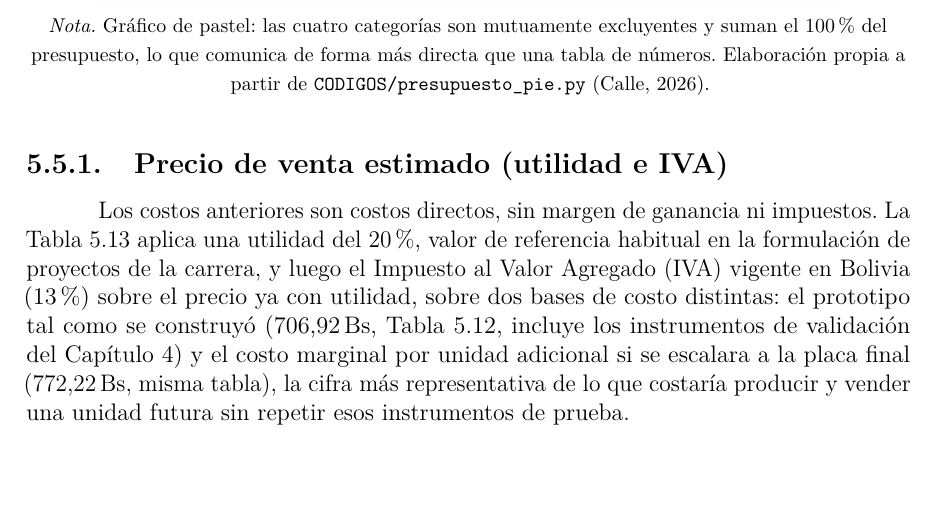
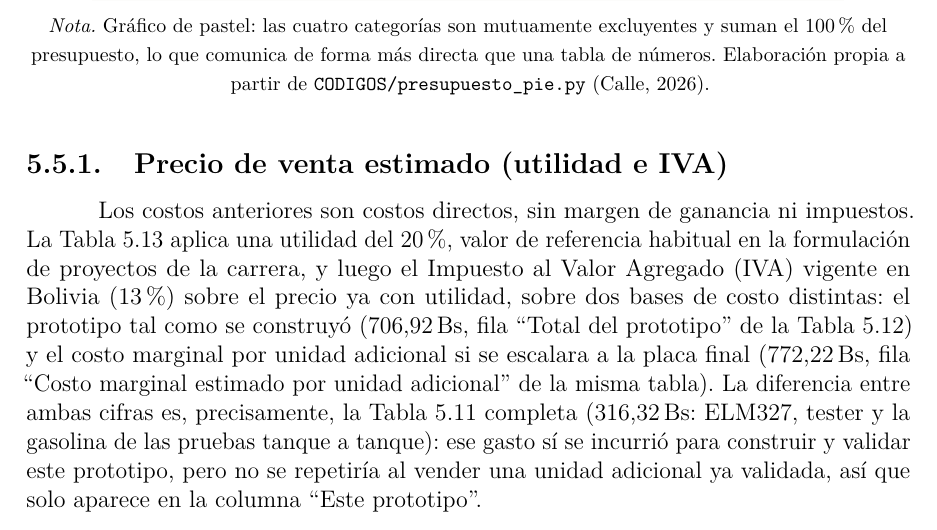
Before and after one commit to ErickCalle/Monitoreo-Consumo-Combustible-La-Paz-Bolivia, a LaTeX thesis (main.tex, which reads CAP5/cap5.tex): part of page 264 of 315, cut so that both start at the same text, the shorter picture padded with empty space. Compiled offline with pdfLaTeX.

Commit message:
Aclarar por qué el costo de gasolina no va en la columna de venta a escala
La Tabla 5.13 ya excluía correctamente Pruebas y validación (316,32 Bs,
incluida la gasolina de las pruebas tanque a tanque) del costo marginal
por unidad adicional (772,22 Bs) -- ese gasto es de validar este
prototipo, no de producir una unidad más. Se deja explícito en el
párrafo introductorio en vez de quedar implícito en el cálculo.

```diff
--- a/CAP5/cap5.tex
+++ b/CAP5/cap5.tex
@@ -374,7 +374,7 @@ El costo marginal excluye las horas de diseño de hardware/firmware (Tabla~\ref{
 
 \subsection{Precio de venta estimado (utilidad e IVA)}
 
-Los costos anteriores son costos directos, sin margen de ganancia ni impuestos. La Tabla~\ref{tab:precio_venta} aplica una utilidad del 20\,\%, valor de referencia habitual en la formulación de proyectos de la carrera, y luego el Impuesto al Valor Agregado (IVA) vigente en Bolivia (13\,\%) sobre el precio ya con utilidad, sobre dos bases de costo distintas: el prototipo tal como se construyó (706,92\,Bs, Tabla~\ref{tab:presupuesto_total}, incluye los instrumentos de validación del Capítulo~4) y el costo marginal por unidad adicional si se escalara a la placa final (772,22\,Bs, misma tabla), la cifra más representativa de lo que costaría producir y vender una unidad futura sin repetir esos instrumentos de prueba.
+Los costos anteriores son costos directos, sin margen de ganancia ni impuestos. La Tabla~\ref{tab:precio_venta} aplica una utilidad del 20\,\%, valor de referencia habitual en la formulación de proyectos de la carrera, y luego el Impuesto al Valor Agregado (IVA) vigente en Bolivia (13\,\%) sobre el precio ya con utilidad, sobre dos bases de costo distintas: el prototipo tal como se construyó (706,92\,Bs, fila ``Total del prototipo'' de la Tabla~\ref{tab:presupuesto_total}) y el costo marginal por unidad adicional si se escalara a la placa final (772,22\,Bs, fila ``Costo marginal estimado por unidad adicional'' de la misma tabla). La diferencia entre ambas cifras es, precisamente, la Tabla~\ref{tab:costo_pruebas} completa (316,32\,Bs: ELM327, tester y la gasolina de las pruebas tanque a tanque): ese gasto sí se incurrió para construir y validar este prototipo, pero no se repetiría al vender una unidad adicional ya validada, así que solo aparece en la columna ``Este prototipo''.
 
 \begin{table}[H]
 	\centering
```
